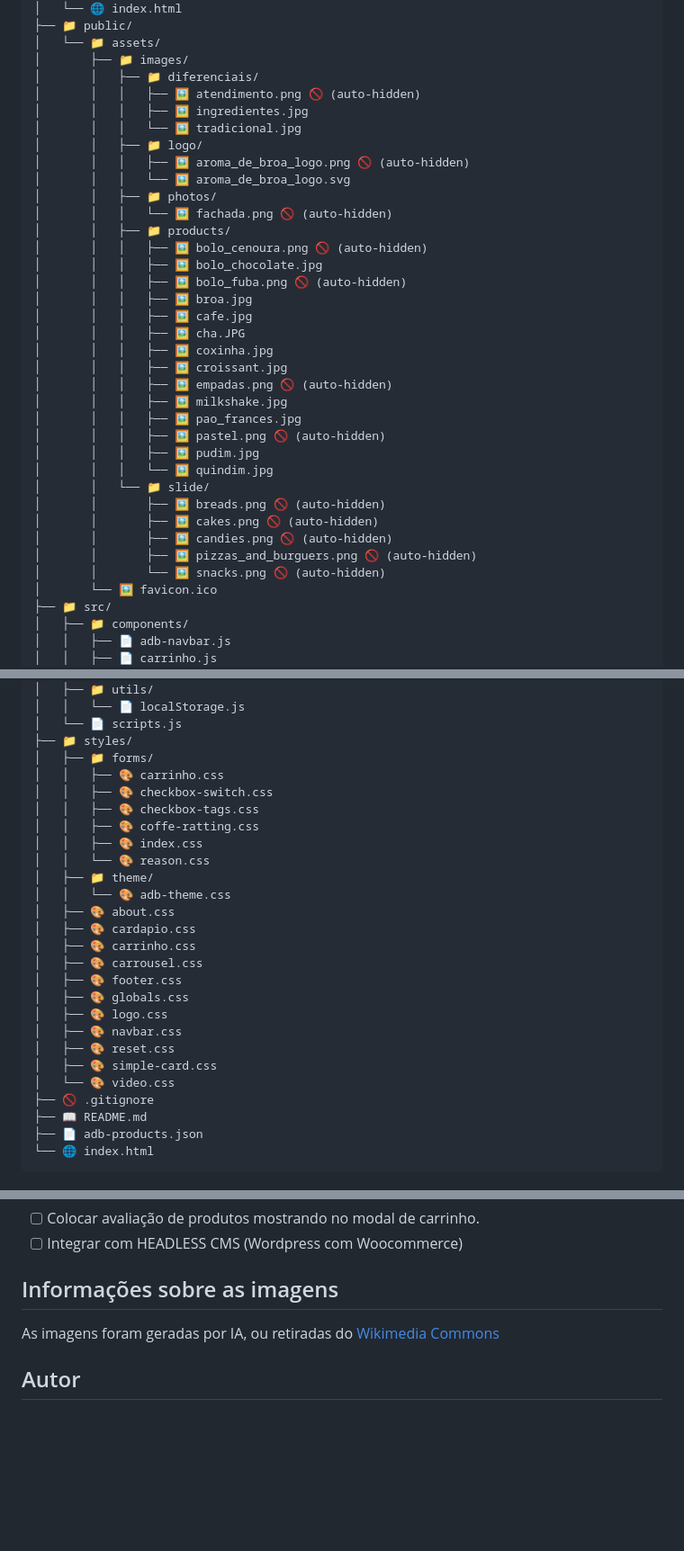
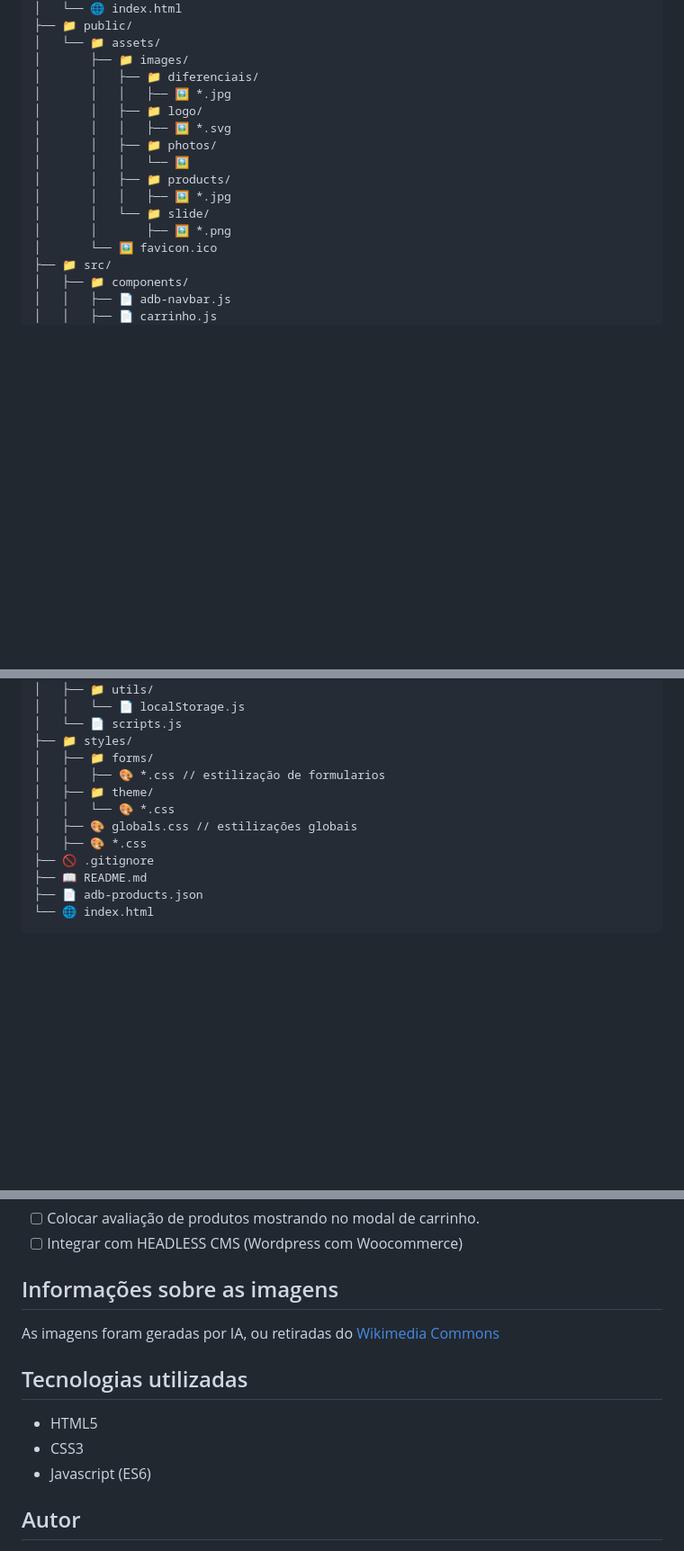
Before and after one commit to aliferds/aroma-de-broa, a Markdown page: README.md, 3 parts joined by grey strips. Shown at 90% size. Rendered like a GitHub page; blank space fills up the shorter version.

```diff
--- a/README.md
+++ b/README.md
@@ -57,35 +60,15 @@ Contém arquivo **.gitignore** para não subir imagens e arquivos zip das tarefa
 │   └── 📁 assets/
 │       ├── 📁 images/
 │       │   ├── 📁 diferenciais/
-│       │   │   ├── 🖼️ atendimento.png 🚫 (auto-hidden)
-│       │   │   ├── 🖼️ ingredientes.jpg
-│       │   │   └── 🖼️ tradicional.jpg
+│       │   │   ├── 🖼️ *.jpg
 │       │   ├── 📁 logo/
-│       │   │   ├── 🖼️ aroma_de_broa_logo.png 🚫 (auto-hidden)
-│       │   │   └── 🖼️ aroma_de_broa_logo.svg
+│       │   │   ├── 🖼️ *.svg
 │       │   ├── 📁 photos/
-│       │   │   └── 🖼️ fachada.png 🚫 (auto-hidden)
+│       │   │   └── 🖼️
 │       │   ├── 📁 products/
-│       │   │   ├── 🖼️ bolo_cenoura.png 🚫 (auto-hidden)
-│       │   │   ├── 🖼️ bolo_chocolate.jpg
-│       │   │   ├── 🖼️ bolo_fuba.png 🚫 (auto-hidden)
-│       │   │   ├── 🖼️ broa.jpg
-│       │   │   ├── 🖼️ cafe.jpg
-│       │   │   ├── 🖼️ cha.JPG
-│       │   │   ├── 🖼️ coxinha.jpg
-│       │   │   ├── 🖼️ croissant.jpg
-│       │   │   ├── 🖼️ empadas.png 🚫 (auto-hidden)
-│       │   │   ├── 🖼️ milkshake.jpg
-│       │   │   ├── 🖼️ pao_frances.jpg
-│       │   │   ├── 🖼️ pastel.png 🚫 (auto-hidden)
-│       │   │   ├── 🖼️ pudim.jpg
-│       │   │   └── 🖼️ quindim.jpg
+│       │   │   ├── 🖼️ *.jpg
 │       │   └── 📁 slide/
-│       │       ├── 🖼️ breads.png 🚫 (auto-hidden)
-│       │       ├── 🖼️ cakes.png 🚫 (auto-hidden)
-│       │       ├── 🖼️ candies.png 🚫 (auto-hidden)
-│       │       ├── 🖼️ pizzas_and_burguers.png 🚫 (auto-hidden)
-│       │       └── 🖼️ snacks.png 🚫 (auto-hidden)
+│       │       ├── 🖼️ *.png
 │       └── 🖼️ favicon.ico
 ├── 📁 src/
 │   ├── 📁 components/
@@ -110,25 +93,11 @@ Contém arquivo **.gitignore** para não subir imagens e arquivos zip das tarefa
 │   └── 📄 scripts.js
 ├── 📁 styles/
 │   ├── 📁 forms/
-│   │   ├── 🎨 carrinho.css
-│   │   ├── 🎨 checkbox-switch.css
-│   │   ├── 🎨 checkbox-tags.css
-│   │   ├── 🎨 coffe-ratting.css
-│   │   ├── 🎨 index.css
-│   │   └── 🎨 reason.css
+│   │   ├── 🎨 *.css // estilização de formularios
 │   ├── 📁 theme/
-│   │   └── 🎨 adb-theme.css
-│   ├── 🎨 about.css
-│   ├── 🎨 cardapio.css
-│   ├── 🎨 carrinho.css
-│   ├── 🎨 carrousel.css
-│   ├── 🎨 footer.css
-│   ├── 🎨 globals.css
-│   ├── 🎨 logo.css
-│   ├── 🎨 navbar.css
-│   ├── 🎨 reset.css
-│   ├── 🎨 simple-card.css
-│   └── 🎨 video.css
+│   │   └── 🎨 *.css
+│   ├── 🎨 globals.css // estilizações globais
+│   ├── 🎨 *.css
 ├── 🚫 .gitignore
 ├── 📖 README.md
 ├── 📄 adb-products.json
@@ -219,6 +188,12 @@ Tarefas feitas e pontos de melhorias futuras:
 As imagens foram geradas por IA, ou retiradas do
 [Wikimedia Commons](https://commons.wikimedia.org/wiki/Main_Page)
 
+## Tecnologias utilizadas
+
+- HTML5
+- CSS3
+- Javascript (ES6)
+
 ## Autor
 
 <div align="center">
```
Also changed, not shown: other parts of README.md (+4 -1 lines).
